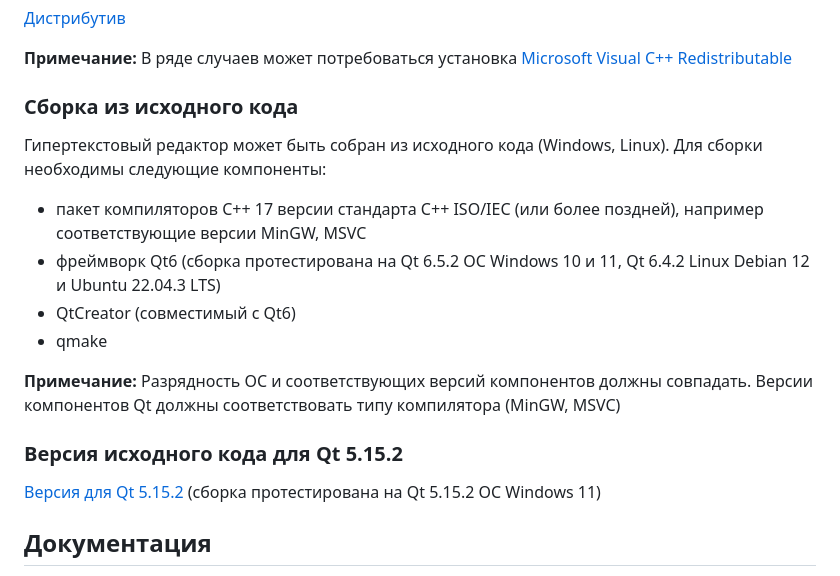
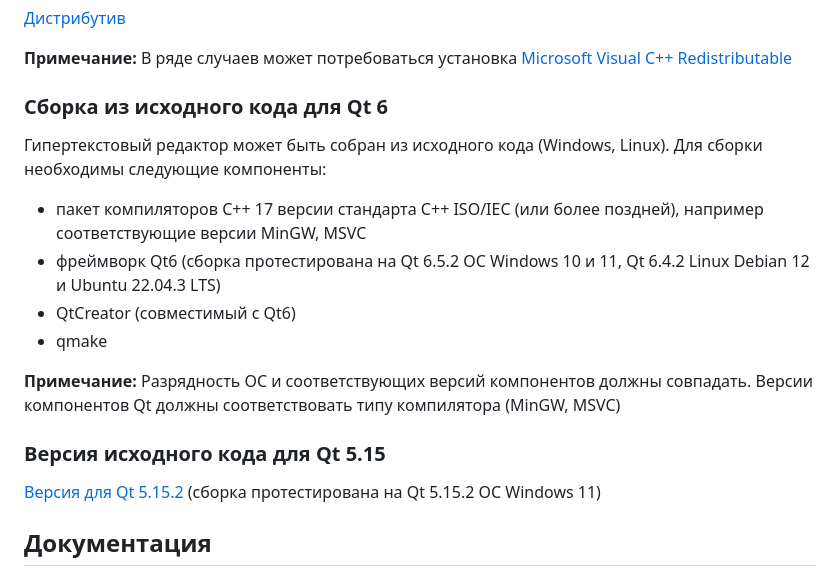
Before and after one commit to VitalyGladyshev/GB-text-editor, a Markdown page: README.md, the part around the change. Rendered like a GitHub page.

```diff
--- a/README.md
+++ b/README.md
@@ -39,7 +39,7 @@
 
 **Примечание:** В ряде случаев может потребоваться установка [Microsoft Visual C++ Redistributable](https://learn.microsoft.com/en-us/cpp/windows/latest-supported-vc-redist?view=msvc-170)
 
-### Сборка из исходного кода
+### Сборка из исходного кода для Qt 6
 
 Гипертекстовый редактор может быть собран из исходного кода (Windows, Linux). Для сборки необходимы следующие компоненты:
 
@@ -50,7 +50,7 @@
 
 **Примечание:** Разрядность ОС и соответствующих версий компонентов должны совпадать. Версии компонентов Qt должны соответствовать типу компилятора (MinGW, MSVC)
 
-### Версия исходного кода для Qt 5.15.2
+### Версия исходного кода для Qt 5.15
 
 [Версия для Qt 5.15.2](https://github.com/VitalyGladyshev/GB-text-editor/tree/For-Qt5.15.2)  (сборка протестирована на Qt 5.15.2 ОС Windows 11)
 
```
